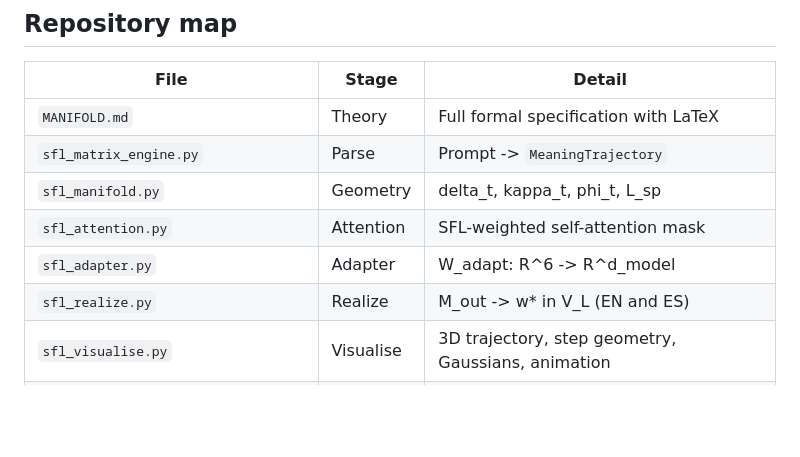
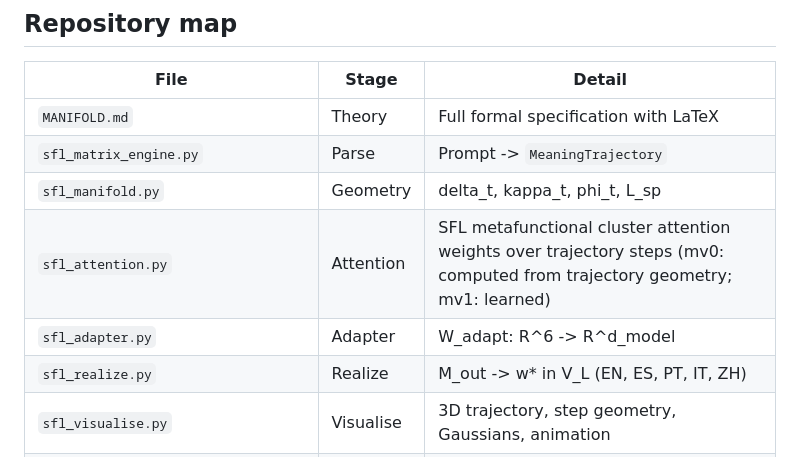
Before and after one commit to simon-drury/sfl-meaning-matrix-llm, a Markdown page: README.md, the part around the change. GitHub-like rendering; blank space fills up the shorter version.

Commit message:
fix: accurate description of sfl_attention.py in repo map

```diff
--- a/README.md
+++ b/README.md
@@ -75,9 +75,9 @@ Charts are written to `output/`.
 | `MANIFOLD.md` | Theory | Full formal specification with LaTeX |
 | `sfl_matrix_engine.py` | Parse | Prompt -> `MeaningTrajectory` |
 | `sfl_manifold.py` | Geometry | delta_t, kappa_t, phi_t, L_sp |
-| `sfl_attention.py` | Attention | SFL-weighted self-attention mask |
+| `sfl_attention.py` | Attention | SFL metafunctional cluster attention weights over trajectory steps (mv0: computed from trajectory geometry; mv1: learned) |
 | `sfl_adapter.py` | Adapter | W_adapt: R^6 -> R^d_model |
-| `sfl_realize.py` | Realize | M_out -> w* in V_L (EN and ES) |
+| `sfl_realize.py` | Realize | M_out -> w* in V_L (EN, ES, PT, IT, ZH) |
 | `sfl_visualise.py` | Visualise | 3D trajectory, step geometry, Gaussians, animation |
 | `api.py` | API | FastAPI wrapper, modality-first, full pipeline endpoint |
 | `wadapt_lora_training_sketch.ipynb` | Research | Colab sketch: LoRA adapter training toward Llama-3.2 |
```
